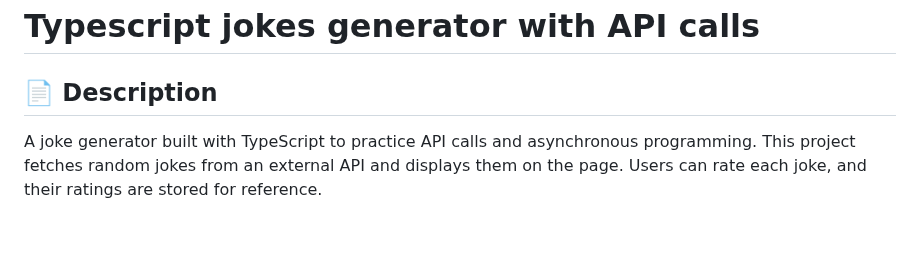
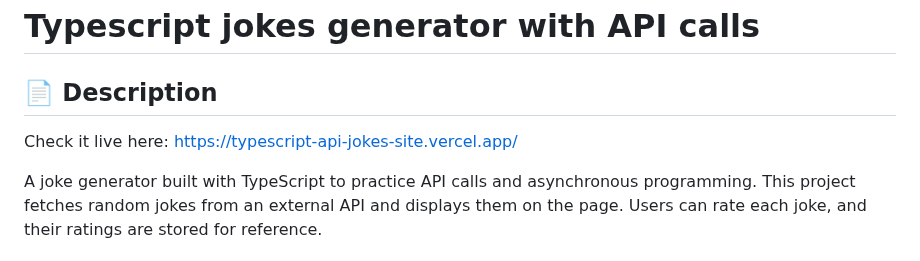
Before and after one commit to LaraBerenguer/typescript-api-jokes-site, a Markdown page: readme.md, the part around the change. GitHub-like rendering; blank space fills up the shorter version.

```diff
--- a/readme.md
+++ b/readme.md
@@ -1,6 +1,8 @@
 # Typescript jokes generator with API calls
 
 ## 📄 Description
+
+Check it live here: https://typescript-api-jokes-site.vercel.app/
 
 A joke generator built with TypeScript to practice API calls and asynchronous programming. This project fetches random jokes from an external API and displays them on the page. Users can rate each joke, and their ratings are stored for reference.
 
```
